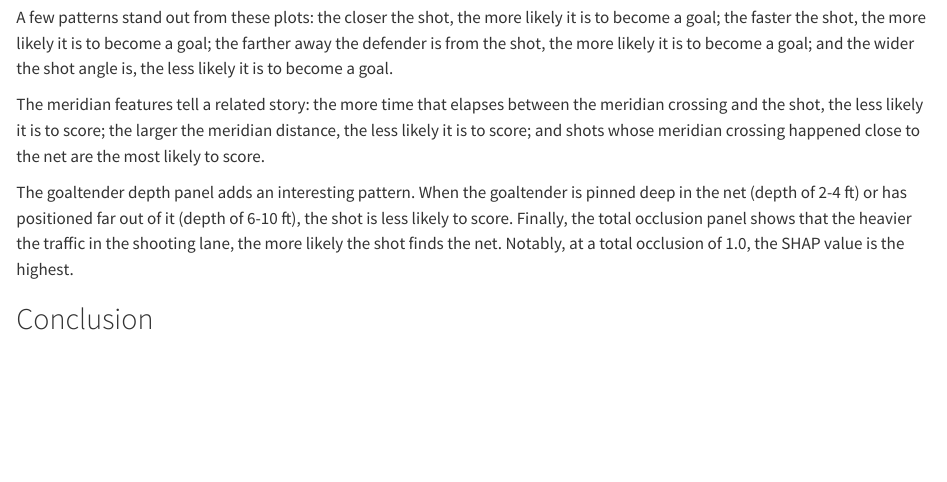
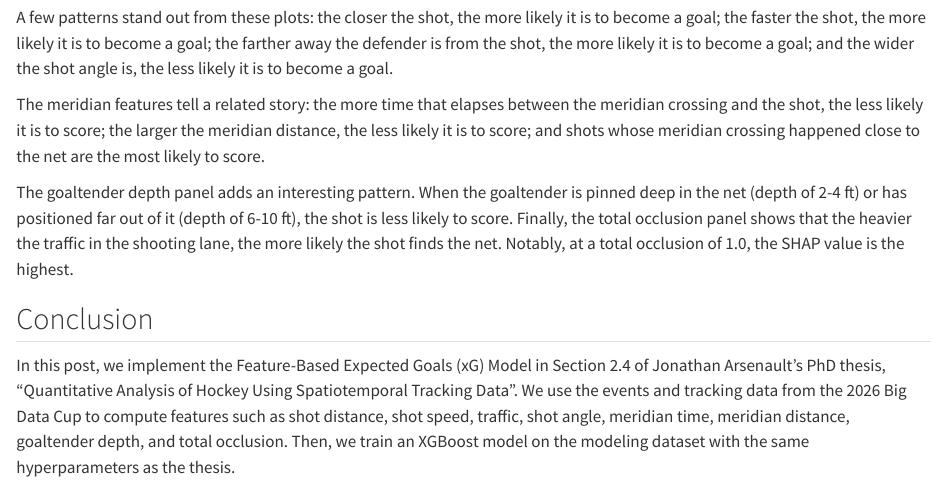
Before and after one commit to howardbaik/pass-the-puck, a Quarto document (posts/feature-based-xg/index.qmd): the page in a window 1100 px wide, from 13060 px down. Rendered offline with R 4.5, knitr and Pandoc in place of Quarto, with nearby package versions.

Commit message:
Start Conclusion

```diff
--- a/posts/feature-based-xg/index.qmd
+++ b/posts/feature-based-xg/index.qmd
@@ -1098,3 +1098,5 @@ The goaltender depth panel adds an interesting pattern. When the goaltender is p
 
 
 ## Conclusion
+
+In this post, we implement the Feature-Based Expected Goals (xG) Model in Section 2.4 of Jonathan Arsenault's PhD thesis, "Quantitative Analysis of Hockey Using Spatiotemporal Tracking Data". We use the events and tracking data from the 2026 Big Data Cup to compute features such as shot distance, shot speed, traffic, shot angle, meridian time, meridian distance, goaltender depth, and total occlusion. Then, we train an XGBoost model on the modeling dataset with the same hyperparameters as the thesis.
```
Also changed, not shown: docs/search.json, 5 other files.
